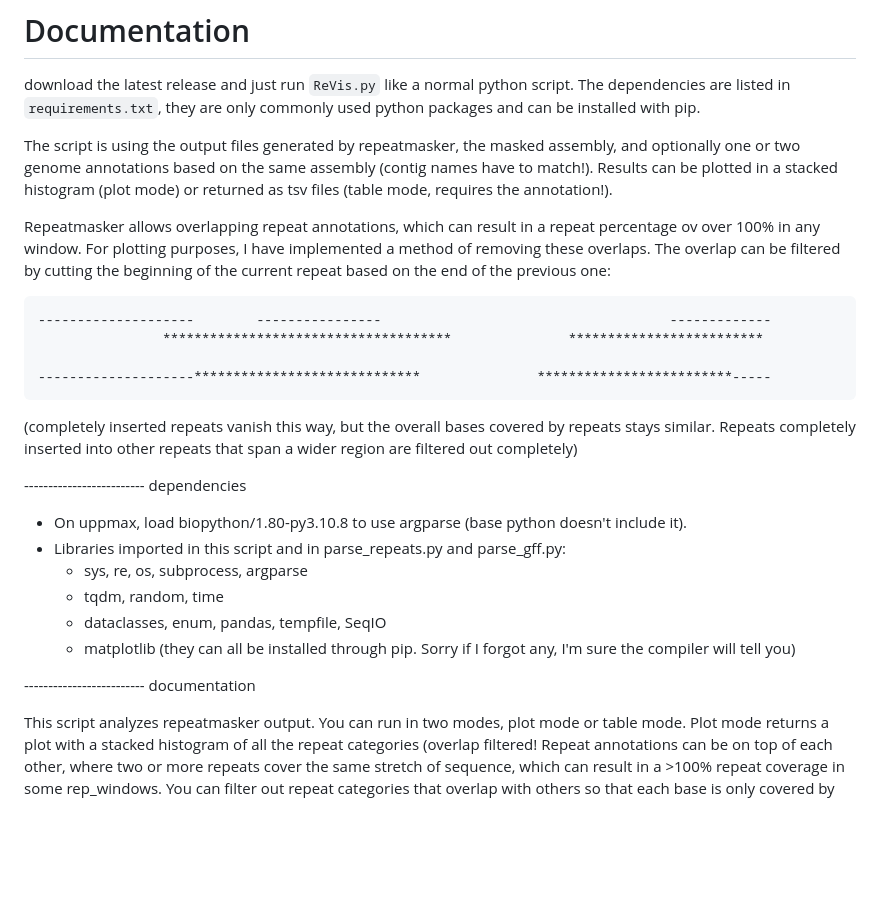
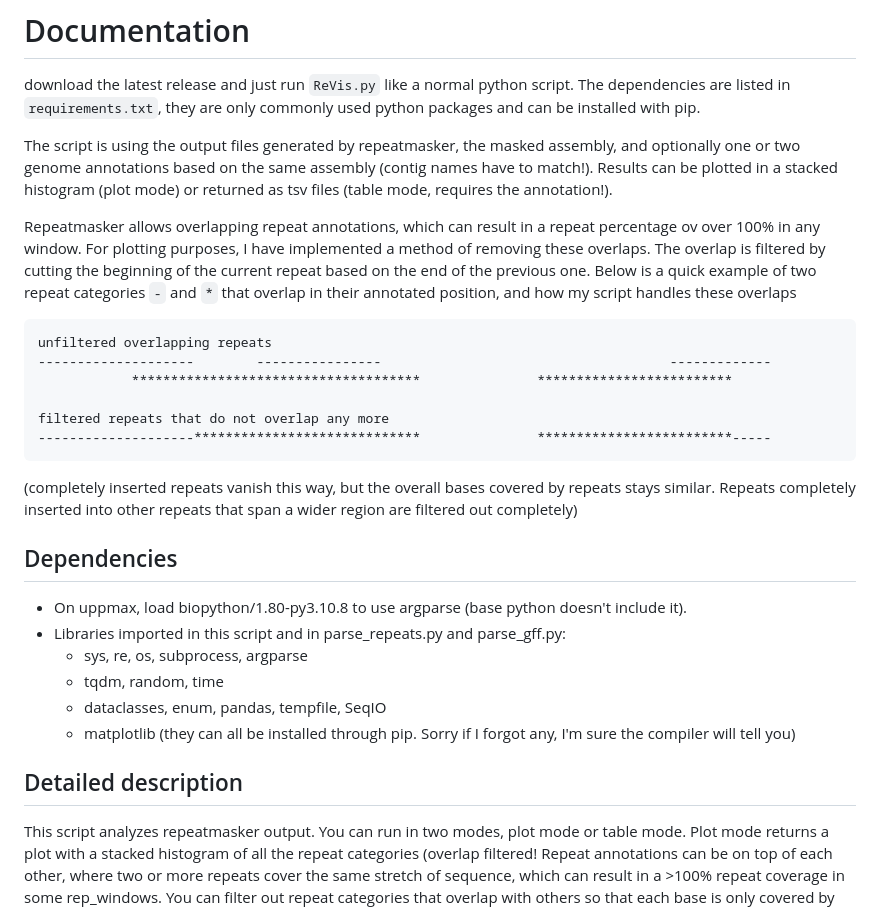
Before and after one commit to milena-t/ReVis, a Markdown page: README.md, the part around one of its changes. Rendered like a GitHub page; blank space fills up the shorter version.

Commit message:
finish documentation

````diff
--- a/README.md
+++ b/README.md
@@ -13,19 +13,21 @@ download the latest release and just run `ReVis.py` like a normal python script.
 
 The script is using the output files generated by repeatmasker, the masked assembly, and optionally one or two genome annotations based on the same assembly (contig names have to match!). Results can be plotted in a stacked histogram (plot mode) or returned as tsv files (table mode, requires the annotation!).
 
-Repeatmasker allows overlapping repeat annotations, which can result in a repeat percentage ov over 100% in any window. For plotting purposes, I have implemented a method of removing these overlaps. The overlap can be filtered by cutting the beginning of the current repeat based on the end of the previous one:
+Repeatmasker allows overlapping repeat annotations, which can result in a repeat percentage ov over 100% in any window. For plotting purposes, I have implemented a method of removing these overlaps. The overlap is filtered by cutting the beginning of the current repeat based on the end of the previous one. Below is a quick example of two repeat categories `-` and `*` that overlap in their annotated position, and how my script handles these overlaps
 
 ```
+unfiltered overlapping repeats
 --------------------        ----------------                                     -------------
-                *************************************               *************************
+            *************************************               *************************
 
+filtered repeats that do not overlap any more
 --------------------*****************************               *************************-----
 ```
 
 (completely inserted repeats vanish this way, but the overall bases covered by repeats stays similar. Repeats completely inserted into other repeats that span a wider region are filtered out completely)
 
 
-------------------------- dependencies
+## Dependencies
 
  *  On uppmax, load biopython/1.80-py3.10.8 to use argparse (base python doesn't include it).
  *  Libraries imported in this script and in parse_repeats.py and parse_gff.py:
@@ -35,7 +37,7 @@ Repeatmasker allows overlapping repeat annotations, which can result in a repeat
     - matplotlib
     (they can all be installed through pip. Sorry if I forgot any, I'm sure the compiler will tell you)
 
-------------------------- documentation
+## Detailed description
 
 This script analyzes repeatmasker output. You can run in two modes, plot mode or table mode. Plot mode returns
 a plot with a stacked histogram of all the repeat categories (overlap filtered! Repeat annotations can be on top of each other,
````
Also changed, not shown: other parts of README.md (+1 -1 lines).
